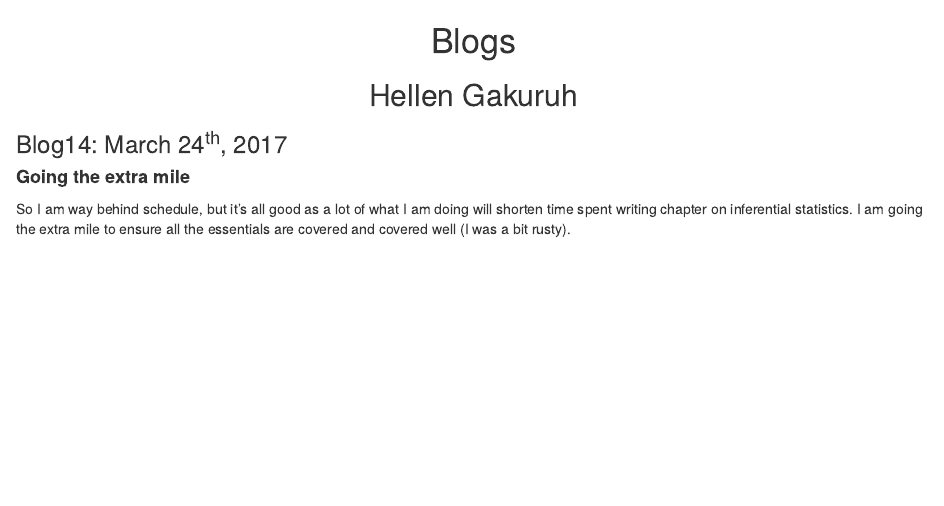
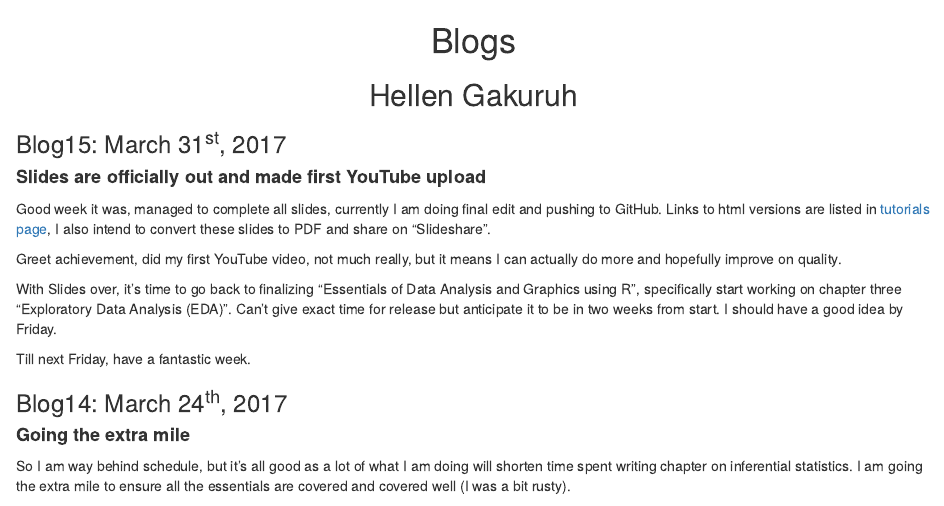
Before and after one commit to HellenG/Data_Mgt_Analysis_and_Graphics_R, an R Markdown document (Pages/blogs.Rmd): the page in a window 1100 px wide, from its top. The pictures show the output file Pages/blogs.html that the author committed with the source, opened offline.

Commit message:
Making weekly blog update

```diff
--- a/Pages/blogs.Rmd
+++ b/Pages/blogs.Rmd
@@ -6,6 +6,18 @@ output:
 
 # Blogs
 ## Hellen Gakuruh
+
+### Blog15: March 31^st^, 2017
+
+<h4 style="font-weight:bold">Slides are officially out and made first YouTube upload</h4>
+
+Good week it was, managed to complete all slides, currently I am doing final edit and pushing to GitHub. Links to html versions are listed in [tutorials page](Pages/tutorials.html), I also intend to convert these slides to PDF and share on "Slideshare".
+
+Greet achievement, did my first YouTube video, not much really, but it means I can actually do more and hopefully improve on quality.
+
+With Slides over, it's time to go back to finalizing "Essentials of Data Analysis and Graphics using R", specifically start working on chapter three "Exploratory Data Analysis (EDA)". Can't give exact time for release but anticipate it to be in two weeks from start. I should have a good idea by Friday.
+
+Till next Friday, have a fantastic week.
 
 ### Blog14: March 24^th^, 2017
 
```
Also changed, not shown: Pages/blogs.html.
